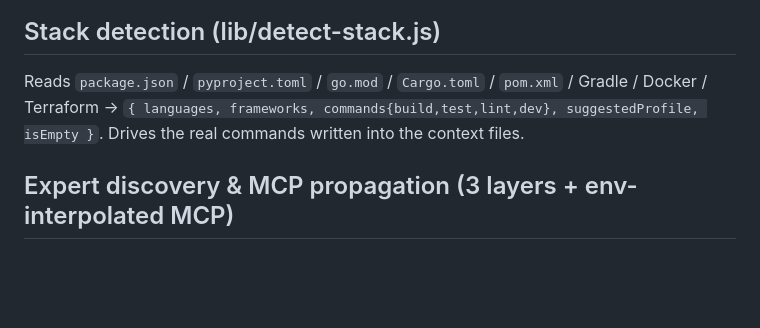
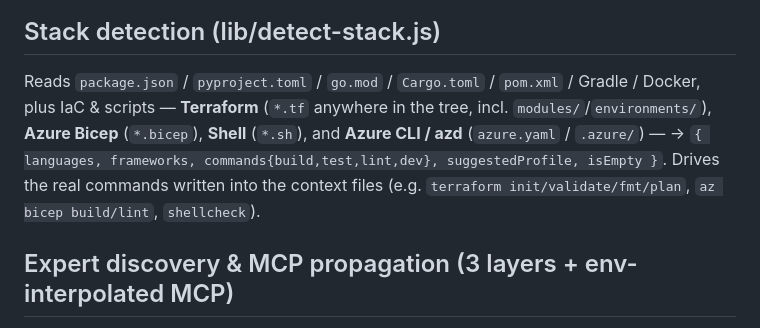
Before and after one commit to alexxanderdiaz/ai-coding-stack, a Markdown page: docs/ARCHITECTURE.md, the part around the change. Rendered like a GitHub page; blank space fills up the shorter version.

```diff
--- a/docs/ARCHITECTURE.md
+++ b/docs/ARCHITECTURE.md
@@ -55,7 +55,7 @@ flowchart LR
 
 ## Stack detection (lib/detect-stack.js)
 
-Reads `package.json` / `pyproject.toml` / `go.mod` / `Cargo.toml` / `pom.xml` / Gradle / Docker / Terraform → `{ languages, frameworks, commands{build,test,lint,dev}, suggestedProfile, isEmpty }`. Drives the real commands written into the context files.
+Reads `package.json` / `pyproject.toml` / `go.mod` / `Cargo.toml` / `pom.xml` / Gradle / Docker, plus IaC & scripts — **Terraform** (`*.tf` anywhere in the tree, incl. `modules/`/`environments/`), **Azure Bicep** (`*.bicep`), **Shell** (`*.sh`), and **Azure CLI / azd** (`azure.yaml` / `.azure/`) — → `{ languages, frameworks, commands{build,test,lint,dev}, suggestedProfile, isEmpty }`. Drives the real commands written into the context files (e.g. `terraform init/validate/fmt/plan`, `az bicep build/lint`, `shellcheck`).
 
 ## Expert discovery & MCP propagation (3 layers + env-interpolated MCP)
 
```
Also changed, not shown: README.md (+1 -1 lines).
